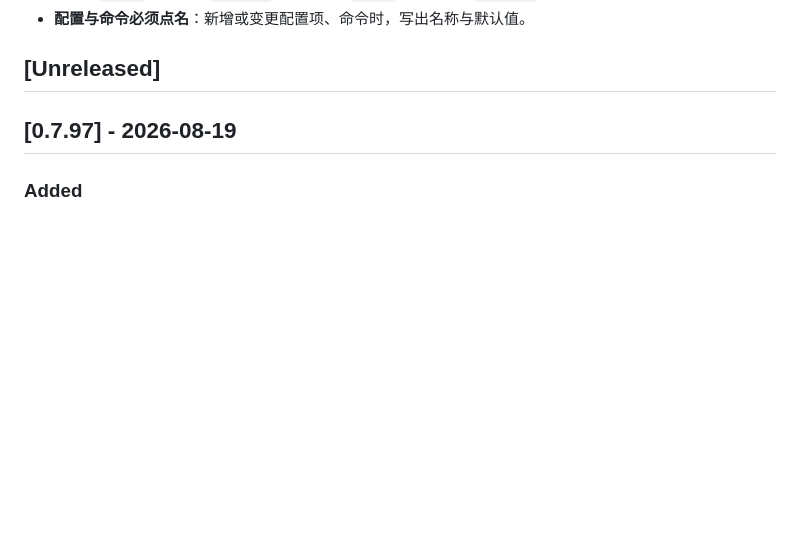
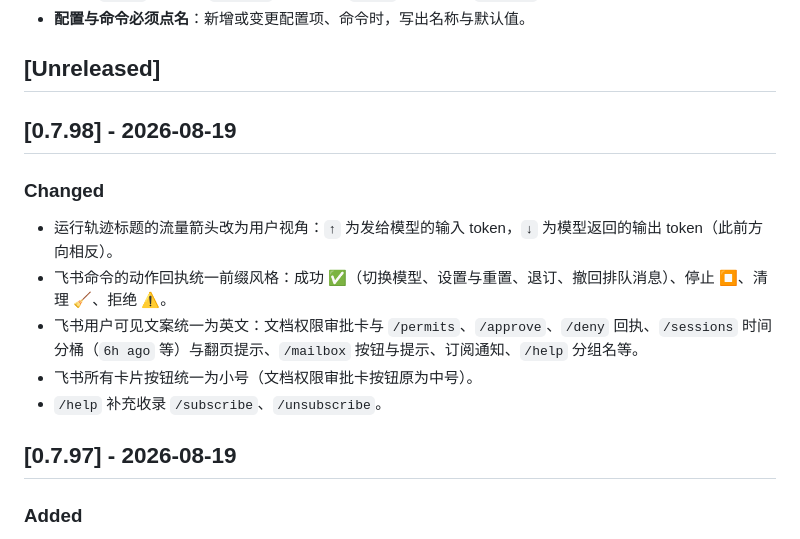
Before and after one commit to Crescent617/yomi, a Markdown page: CHANGELOG.md, the part around the change. Rendered like a GitHub page; blank space fills up the shorter version.

Commit message:
docs: CHANGELOG 0.7.98 节

```diff
--- a/CHANGELOG.md
+++ b/CHANGELOG.md
@@ -14,6 +14,16 @@ and this project adheres to [Semantic Versioning](https://semver.org/spec/v2.0.0
 - **配置与命令必须点名**：新增或变更配置项、命令时，写出名称与默认值。
 
 ## [Unreleased]
+
+## [0.7.98] - 2026-08-19
+
+### Changed
+
+- 运行轨迹标题的流量箭头改为用户视角：`↑` 为发给模型的输入 token，`↓` 为模型返回的输出 token（此前方向相反）。
+- 飞书命令的动作回执统一前缀风格：成功 ✅（切换模型、设置与重置、退订、撤回排队消息）、停止 ⏹、清理 🧹、拒绝 ⚠️。
+- 飞书用户可见文案统一为英文：文档权限审批卡与 `/permits`、`/approve`、`/deny` 回执、`/sessions` 时间分桶（`6h ago` 等）与翻页提示、`/mailbox` 按钮与提示、订阅通知、`/help` 分组名等。
+- 飞书所有卡片按钮统一为小号（文档权限审批卡按钮原为中号）。
+- `/help` 补充收录 `/subscribe`、`/unsubscribe`。
 
 ## [0.7.97] - 2026-08-19
 
```
